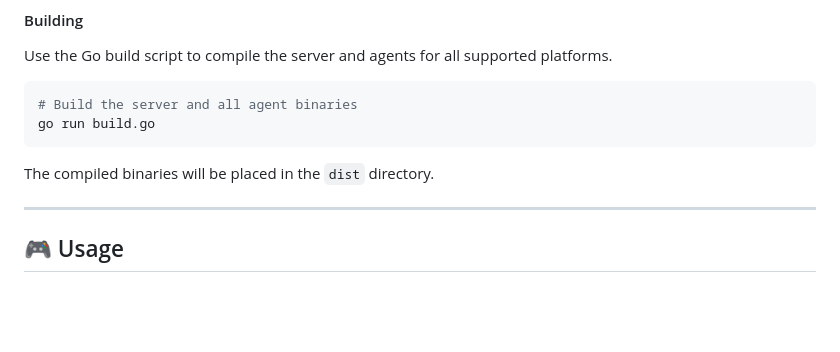
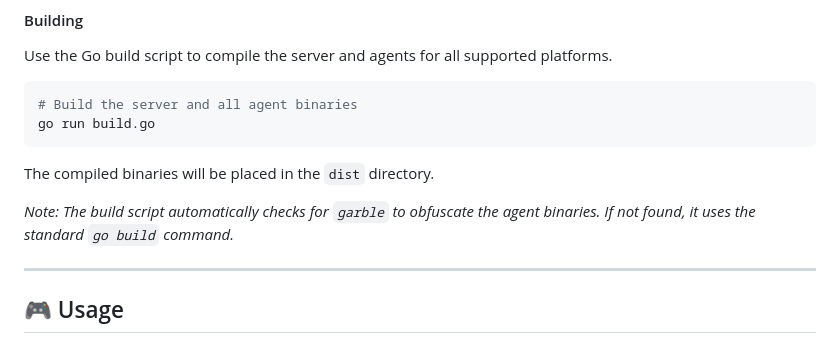
Before and after one commit to morpheeD/discord-c2-poc, a Markdown page: README.md, the part around the change. Rendered like a GitHub page; blank space fills up the shorter version.

Commit message:
feat: Add obfuscation note to README
This commit updates the `README.md` to include a note that the build
script automatically uses `garble` for obfuscation if it is installed.

```diff
--- a/README.md
+++ b/README.md
@@ -130,6 +130,8 @@ go run build.go
 
 The compiled binaries will be placed in the `dist` directory.
 
+*Note: The build script automatically checks for `garble` to obfuscate the agent binaries. If not found, it uses the standard `go build` command.*
+
 ---
 
 ## 🎮 Usage
```
